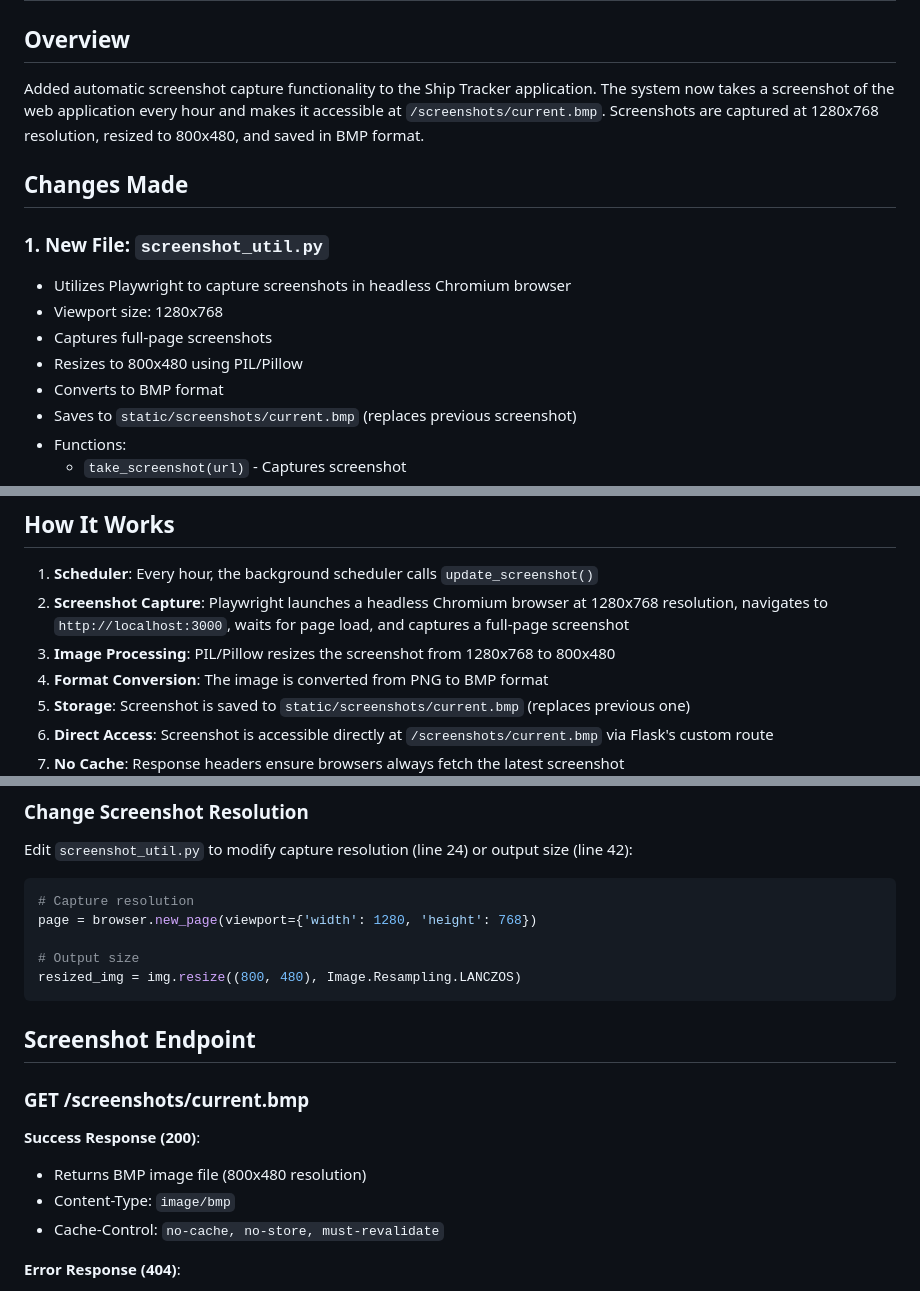
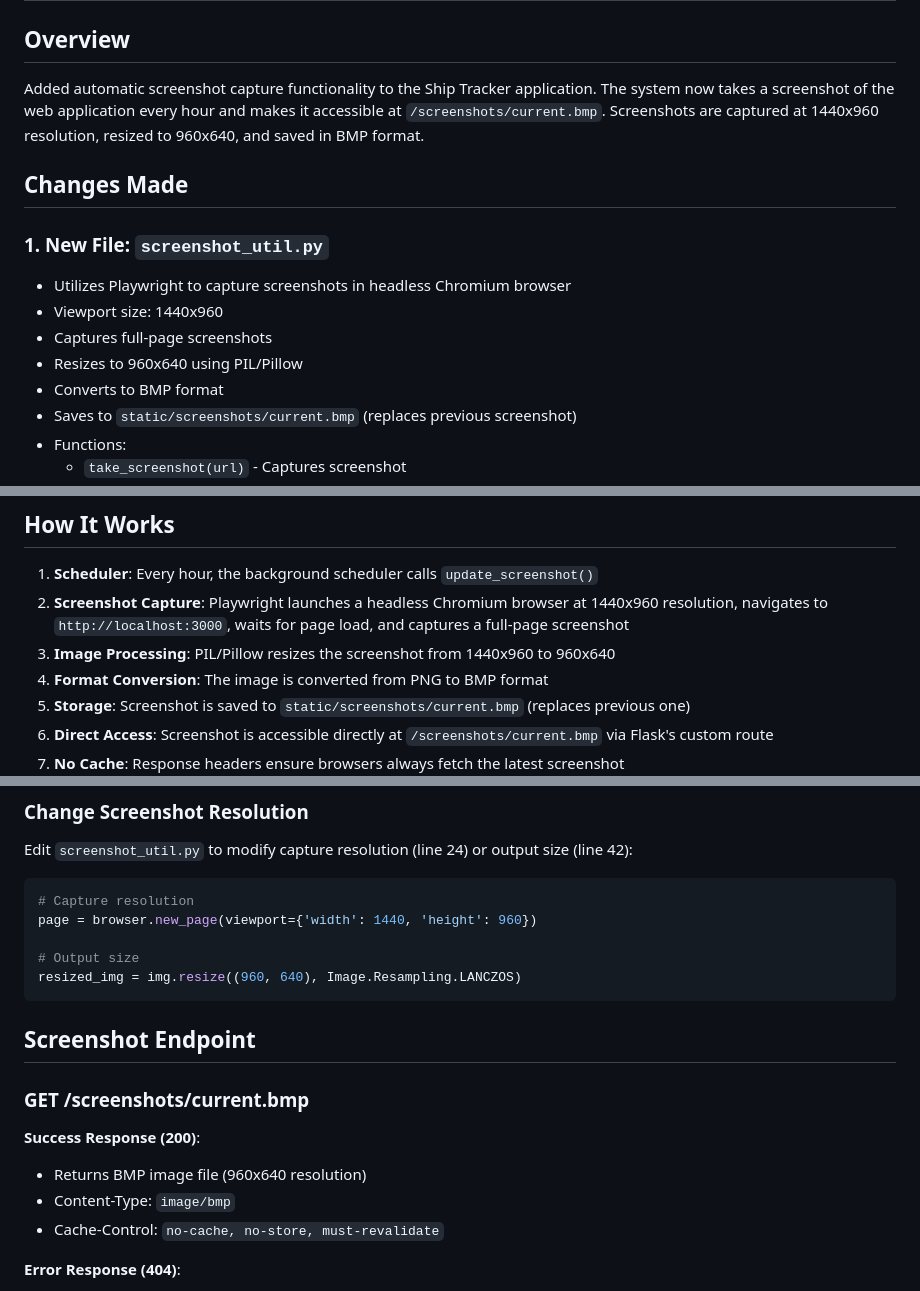
Before and after one commit to nickmyku/italian-job, a Markdown page: SCREENSHOT_FEATURE.md, 3 parts joined by grey strips. Rendered like a GitHub page.

Commit message:
Update SCREENSHOT_FEATURE.md
fixed image capture and resize resolutions

````diff
--- a/SCREENSHOT_FEATURE.md
+++ b/SCREENSHOT_FEATURE.md
@@ -1,15 +1,15 @@
 # Screenshot Feature Implementation
 
 ## Overview
-Added automatic screenshot capture functionality to the Ship Tracker application. The system now takes a screenshot of the web application every hour and makes it accessible at `/screenshots/current.bmp`. Screenshots are captured at 1280x768 resolution, resized to 800x480, and saved in BMP format.
+Added automatic screenshot capture functionality to the Ship Tracker application. The system now takes a screenshot of the web application every hour and makes it accessible at `/screenshots/current.bmp`. Screenshots are captured at 1440x960 resolution, resized to 960x640, and saved in BMP format.
 
 ## Changes Made
 
 ### 1. New File: `screenshot_util.py`
 - Utilizes Playwright to capture screenshots in headless Chromium browser
-- Viewport size: 1280x768
+- Viewport size: 1440x960
 - Captures full-page screenshots
-- Resizes to 800x480 using PIL/Pillow
+- Resizes to 960x640 using PIL/Pillow
 - Converts to BMP format
 - Saves to `static/screenshots/current.bmp` (replaces previous screenshot)
 - Functions:
@@ -45,8 +45,8 @@ Added automatic screenshot capture functionality to the Ship Tracker application
 ## How It Works
 
 1. **Scheduler**: Every hour, the background scheduler calls `update_screenshot()`
-2. **Screenshot Capture**: Playwright launches a headless Chromium browser at 1280x768 resolution, navigates to `http://localhost:3000`, waits for page load, and captures a full-page screenshot
-3. **Image Processing**: PIL/Pillow resizes the screenshot from 1280x768 to 800x480
+2. **Screenshot Capture**: Playwright launches a headless Chromium browser at 1440x960 resolution, navigates to `http://localhost:3000`, waits for page load, and captures a full-page screenshot
+3. **Image Processing**: PIL/Pillow resizes the screenshot from 1440x960 to 960x640
 4. **Format Conversion**: The image is converted from PNG to BMP format
 5. **Storage**: Screenshot is saved to `static/screenshots/current.bmp` (replaces previous one)
 6. **Direct Access**: Screenshot is accessible directly at `/screenshots/current.bmp` via Flask's custom route
@@ -84,10 +84,10 @@ You can view it in a browser, embed it in other pages, or fetch it programmatica
 Edit `screenshot_util.py` to modify capture resolution (line 24) or output size (line 42):
 ```python
 # Capture resolution
-page = browser.new_page(viewport={'width': 1280, 'height': 768})
+page = browser.new_page(viewport={'width': 1440, 'height': 960})
 
 # Output size
-resized_img = img.resize((800, 480), Image.Resampling.LANCZOS)
+resized_img = img.resize((960, 640), Image.Resampling.LANCZOS)
 ```
 
 ## Screenshot Endpoint
@@ -95,7 +95,7 @@ resized_img = img.resize((800, 480), Image.Resampling.LANCZOS)
 ### GET /screenshots/current.bmp
 
 **Success Response (200)**:
-- Returns BMP image file (800x480 resolution)
+- Returns BMP image file (960x640 resolution)
 - Content-Type: `image/bmp`
 - Cache-Control: `no-cache, no-store, must-revalidate`
 
````
